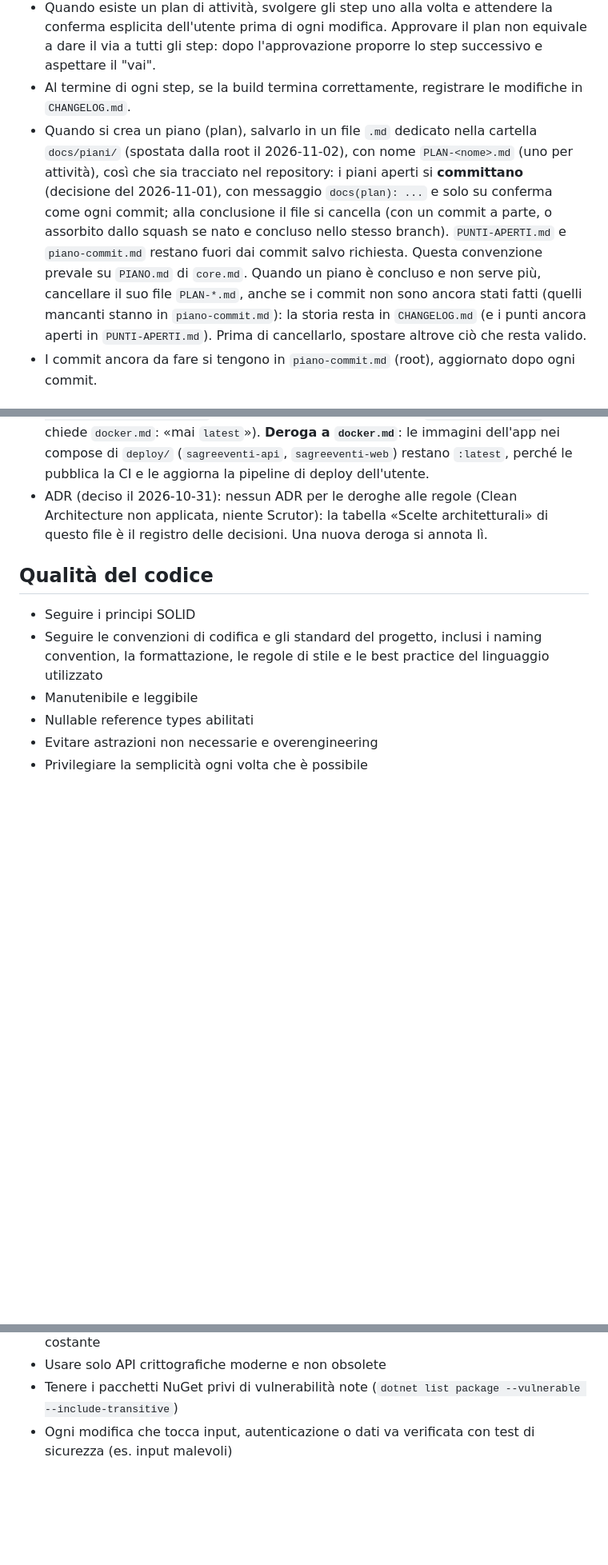
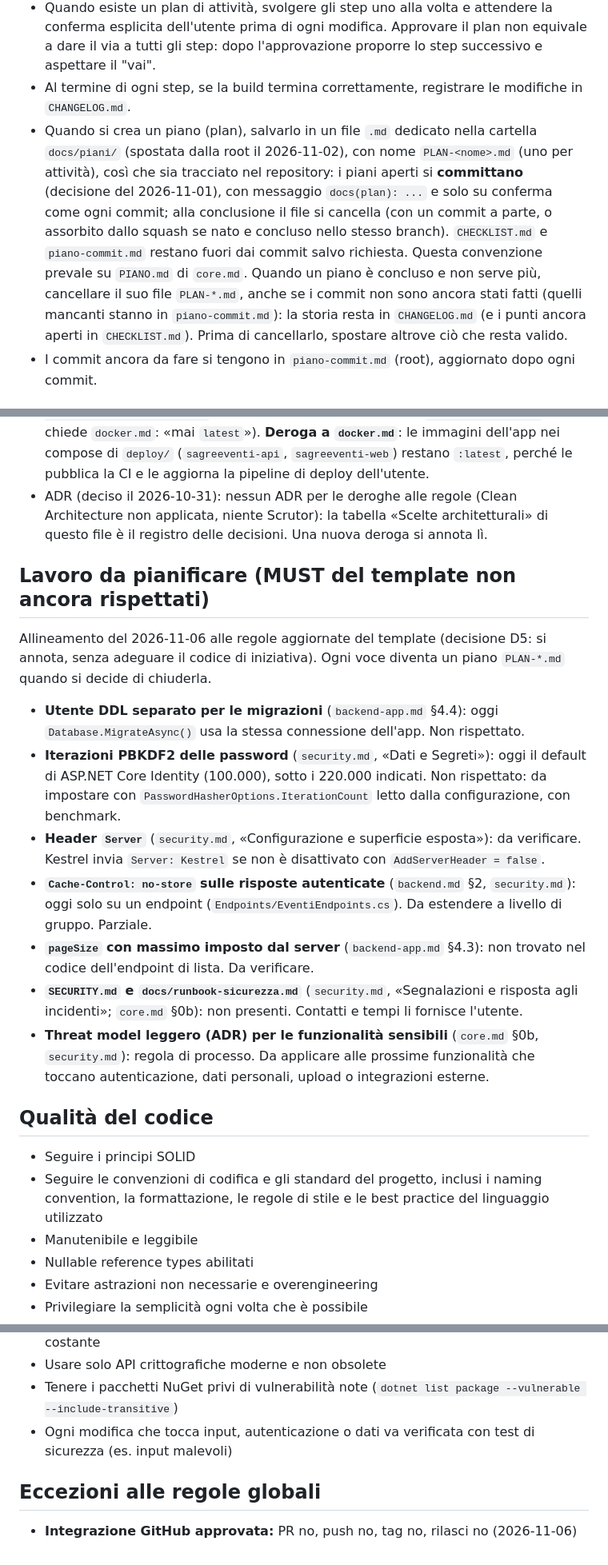
Before and after one commit to AngeloDotNet/SagreEventi.SQLServer, a Markdown page: CLAUDE.md, 3 parts joined by grey strips. Shown at 80% size. Rendered like a GitHub page; blank space fills up the shorter version.

Commit message:
chore(claude): align CLAUDE.md with the updated rules
Adds the EF mock row to the architecture table (default: no), so that
backend-app.md §4.5 finds the declaration it asks for. Adds a section listing
the MUST of the template that the code does not meet yet, checked against the
code on 2026-11-06 and to be planned, not changed here. Adds the section on the
exceptions to the global rules with the GitHub approval line (no PR, push, tag
or release). Points the references to the open points file to CHECKLIST.md.

Co-Authored-By: Claude Haiku 5.5 <noreply@anthropic.com>

```diff
--- a/CLAUDE.md
+++ b/CLAUDE.md
@@ -6,7 +6,7 @@ Le regole generali sono in `.claude/rules/` (`core`, `backend`, `frontend`, `sec
 - Dopo ogni modifica al codice aggiungi in cima a `CHANGELOG.md` una voce breve (data, perché, file toccati, note/da fare).
 - Quando esiste un plan di attività, svolgere gli step uno alla volta e attendere la conferma esplicita dell'utente prima di ogni modifica. Approvare il plan non equivale a dare il via a tutti gli step: dopo l'approvazione proporre lo step successivo e aspettare il "vai".
 - Al termine di ogni step, se la build termina correttamente, registrare le modifiche in `CHANGELOG.md`.
-- Quando si crea un piano (plan), salvarlo in un file `.md` dedicato nella cartella `docs/piani/` (spostata dalla root il 2026-11-02), con nome `PLAN-<nome>.md` (uno per attività), così che sia tracciato nel repository: i piani aperti si **committano** (decisione del 2026-11-01), con messaggio `docs(plan): ...` e solo su conferma come ogni commit; alla conclusione il file si cancella (con un commit a parte, o assorbito dallo squash se nato e concluso nello stesso branch). `PUNTI-APERTI.md` e `piano-commit.md` restano fuori dai commit salvo richiesta. Questa convenzione prevale su `PIANO.md` di `core.md`. Quando un piano è concluso e non serve più, cancellare il suo file `PLAN-*.md`, anche se i commit non sono ancora stati fatti (quelli mancanti stanno in `piano-commit.md`): la storia resta in `CHANGELOG.md` (e i punti ancora aperti in `PUNTI-APERTI.md`). Prima di cancellarlo, spostare altrove ciò che resta valido.
+- Quando si crea un piano (plan), salvarlo in un file `.md` dedicato nella cartella `docs/piani/` (spostata dalla root il 2026-11-02), con nome `PLAN-<nome>.md` (uno per attività), così che sia tracciato nel repository: i piani aperti si **committano** (decisione del 2026-11-01), con messaggio `docs(plan): ...` e solo su conferma come ogni commit; alla conclusione il file si cancella (con un commit a parte, o assorbito dallo squash se nato e concluso nello stesso branch). `CHECKLIST.md` e `piano-commit.md` restano fuori dai commit salvo richiesta. Questa convenzione prevale su `PIANO.md` di `core.md`. Quando un piano è concluso e non serve più, cancellare il suo file `PLAN-*.md`, anche se i commit non sono ancora stati fatti (quelli mancanti stanno in `piano-commit.md`): la storia resta in `CHANGELOG.md` (e i punti ancora aperti in `CHECKLIST.md`). Prima di cancellarlo, spostare altrove ciò che resta valido.
 - I commit ancora da fare si tengono in `piano-commit.md` (root), aggiornato dopo ogni commit.
 
 ## Generale
@@ -61,6 +62,16 @@ Scelte concordate con l'utente il 2026-10-31, riviste il 2026-11-01 dopo l'aggio
 - Immagini Docker (deciso il 2026-10-31, rivisto il 2026-11-01): nessun digest `tag@sha256`, solo tag. Le immagini **base** dei Dockerfile oggi usano tag di versione maggiore o mobili (`dotnet/sdk:10.0`, `dotnet/aspnet:10.0`, `node:22-alpine`, `nginx-unprivileged:stable-alpine`): vanno fissate a tag precisi con `PLAN-tag-docker.md` (come chiede `docker.md`: «mai `latest`»). **Deroga a `docker.md`**: le immagini dell'app nei compose di `deploy/` (`sagreeventi-api`, `sagreeventi-web`) restano `:latest`, perché le pubblica la CI e le aggiorna la pipeline di deploy dell'utente.
 - ADR (deciso il 2026-10-31): nessun ADR per le deroghe alle regole (Clean Architecture non applicata, niente Scrutor): la tabella «Scelte architetturali» di questo file è il registro delle decisioni. Una nuova deroga si annota lì.
 
+## Lavoro da pianificare (MUST del template non ancora rispettati)
+Allineamento del 2026-11-06 alle regole aggiornate del template (decisione D5: si annota, senza adeguare il codice di iniziativa). Ogni voce diventa un piano `PLAN-*.md` quando si decide di chiuderla.
+- **Utente DDL separato per le migrazioni** (`backend-app.md` §4.4): oggi `Database.MigrateAsync()` usa la stessa connessione dell'app. Non rispettato.
+- **Iterazioni PBKDF2 delle password** (`security.md`, «Dati e Segreti»): oggi il default di ASP.NET Core Identity (100.000), sotto i 220.000 indicati. Non rispettato: da impostare con `PasswordHasherOptions.IterationCount` letto dalla configurazione, con benchmark.
+- **Header `Server`** (`security.md`, «Configurazione e superficie esposta»): da verificare. Kestrel invia `Server: Kestrel` se non è disattivato con `AddServerHeader = false`.
+- **`Cache-Control: no-store` sulle risposte autenticate** (`backend.md` §2, `security.md`): oggi solo su un endpoint (`Endpoints/EventiEndpoints.cs`). Da estendere a livello di gruppo. Parziale.
+- **`pageSize` con massimo imposto dal server** (`backend-app.md` §4.3): non trovato nel codice dell'endpoint di lista. Da verificare.
+- **`SECURITY.md` e `docs/runbook-sicurezza.md`** (`security.md`, «Segnalazioni e risposta agli incidenti»; `core.md` §0b): non presenti. Contatti e tempi li fornisce l'utente.
+- **Threat model leggero (ADR) per le funzionalità sensibili** (`core.md` §0b, `security.md`): regola di processo. Da applicare alle prossime funzionalità che toccano autenticazione, dati personali, upload o integrazioni esterne.
+
 ## Qualità del codice
 - Seguire i principi SOLID
 - Seguire le convenzioni di codifica e gli standard del progetto, inclusi i naming convention, la formattazione, le regole di stile e le best practice del linguaggio utilizzato
@@ -79,3 +90,6 @@ Scelte concordate con l'utente il 2026-10-31, riviste il 2026-11-01 dopo l'aggio
 - Usare solo API crittografiche moderne e non obsolete
 - Tenere i pacchetti NuGet privi di vulnerabilità note (`dotnet list package --vulnerable --include-transitive`)
 - Ogni modifica che tocca input, autenticazione o dati va verificata con test di sicurezza (es. input malevoli)
+
+## Eccezioni alle regole globali
+- **Integrazione GitHub approvata:** PR no, push no, tag no, rilasci no (2026-11-06)
```
Also changed, not shown: other parts of CLAUDE.md (+1 -0 lines).
